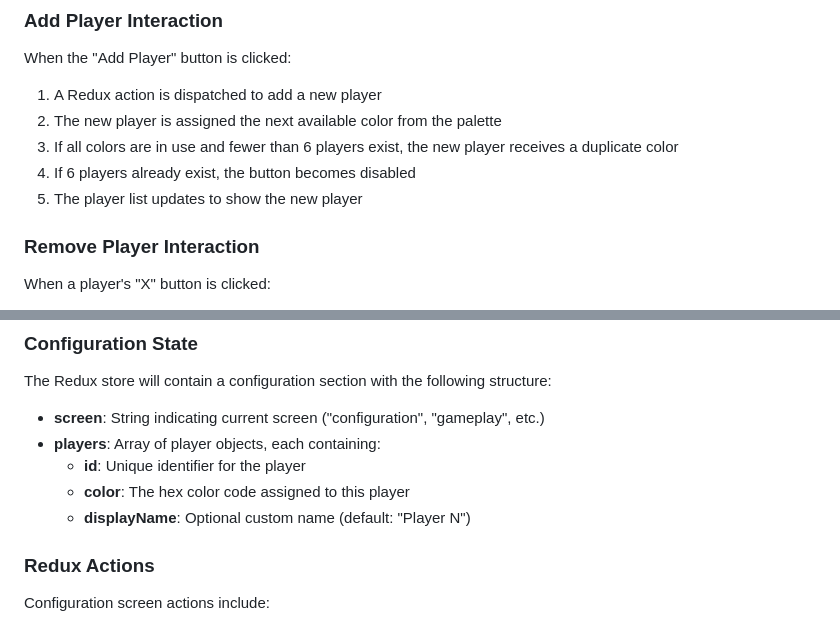
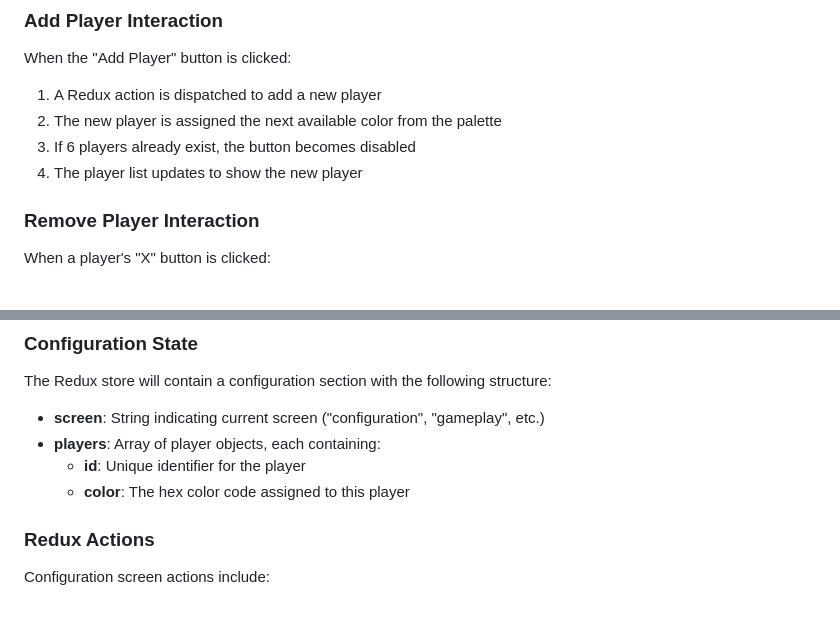
Before and after one commit to anicolao/triplanetary, a Markdown page: DESIGN.md, 2 parts joined by grey strips. Drawn GitHub-style.

```diff
--- a/DESIGN.md
+++ b/DESIGN.md
@@ -82,9 +82,8 @@ When a user taps/clicks on a player's color icon, a color picker overlay will ap
 When the "Add Player" button is clicked:
 1. A Redux action is dispatched to add a new player
 2. The new player is assigned the next available color from the palette
-3. If all colors are in use and fewer than 6 players exist, the new player receives a duplicate color
-4. If 6 players already exist, the button becomes disabled
-5. The player list updates to show the new player
+3. If 6 players already exist, the button becomes disabled
+4. The player list updates to show the new player
 
 ### Remove Player Interaction
 
@@ -112,7 +111,6 @@ The Redux store will contain a configuration section with the following structur
 - **players**: Array of player objects, each containing:
   - **id**: Unique identifier for the player
   - **color**: The hex color code assigned to this player
-  - **displayName**: Optional custom name (default: "Player N")
 
 ### Redux Actions
 
```
Also changed, not shown: other parts of DESIGN.md (+11 -35 lines).
